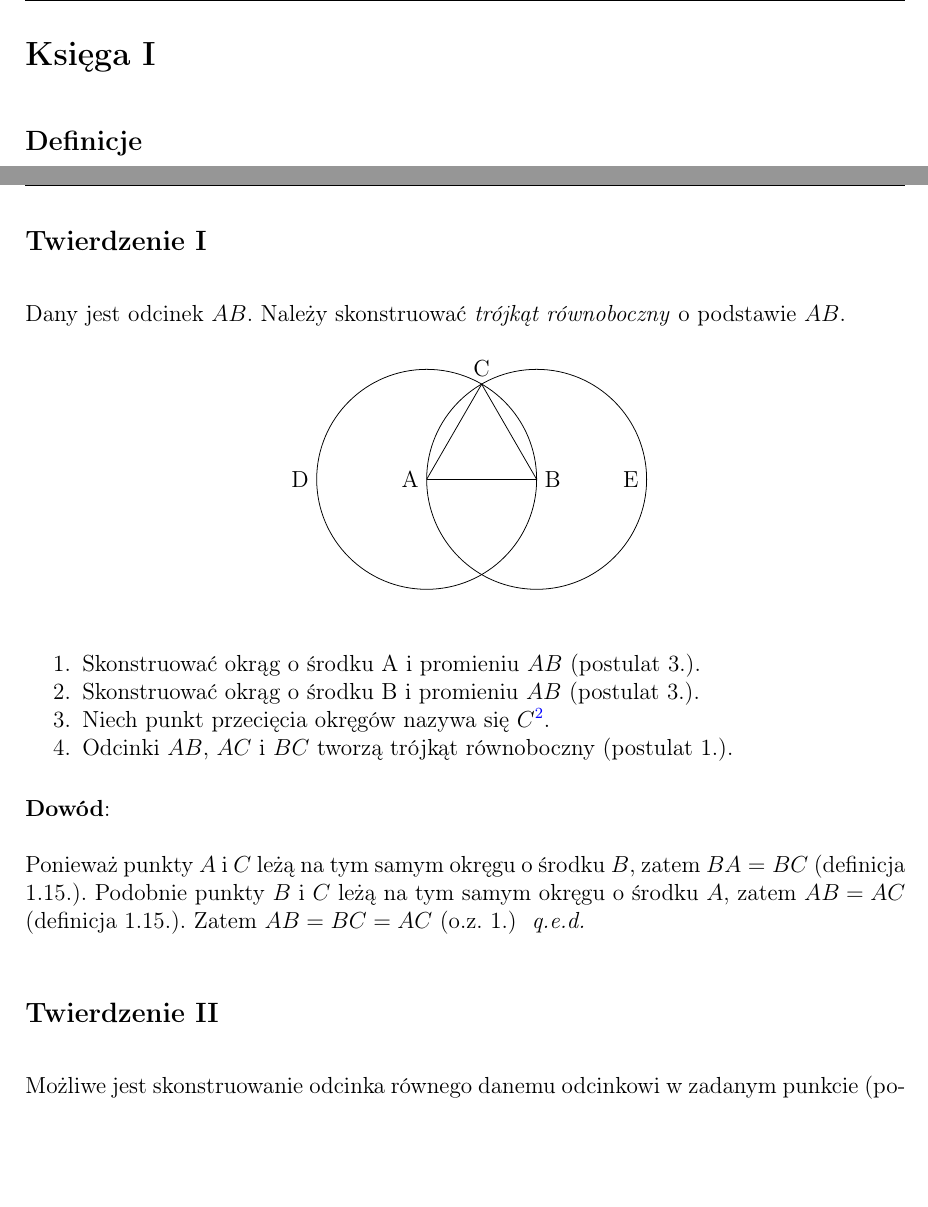
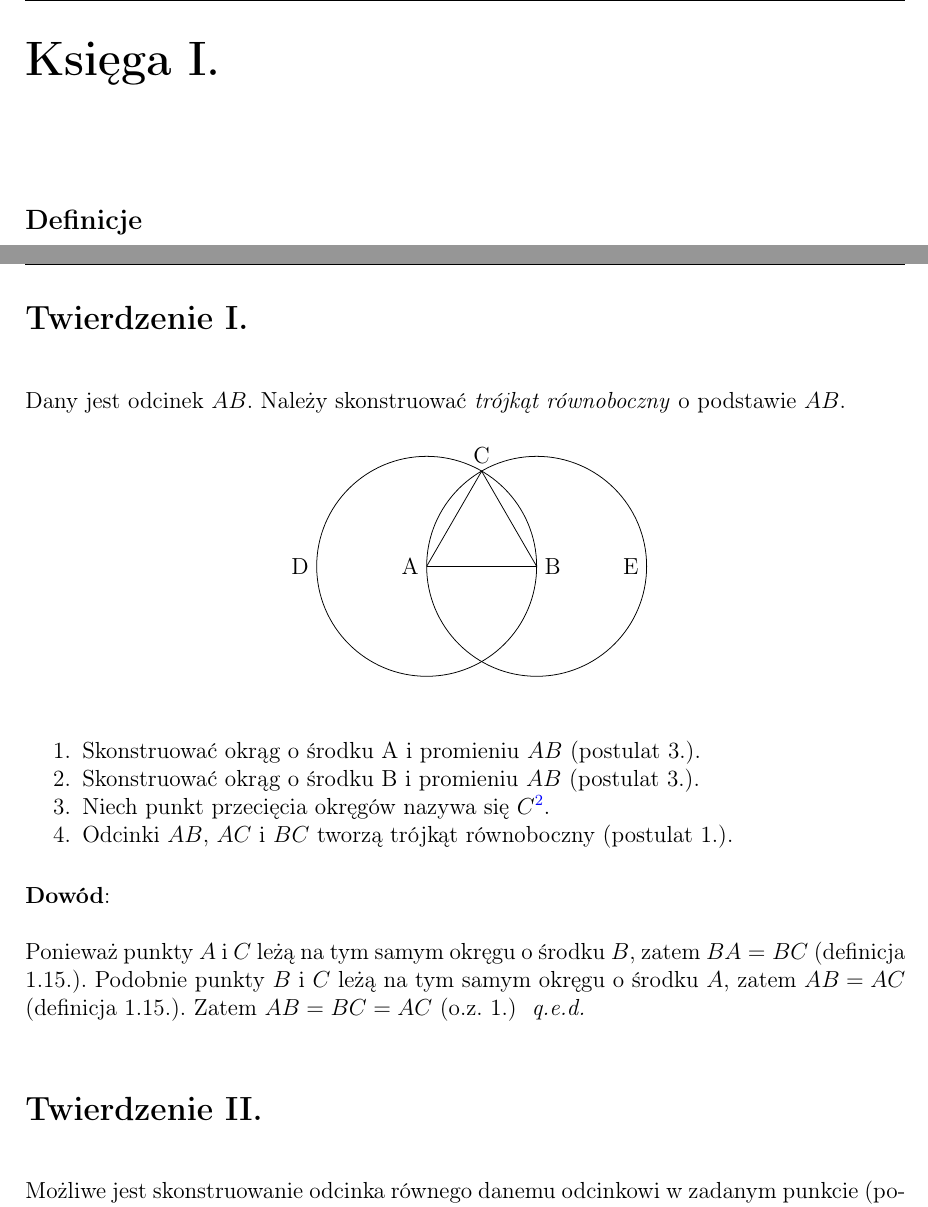
Before and after one commit to Sventimir/euclids-elements, a LaTeX document (elements.tex, which reads style.sty): two parts of pages 4 and 6 of 8, joined at a grey line, cut so that both start at the same text, the shorter picture padded with empty space. Compiled offline with pdfLaTeX.

Commit message:
Automate proposition and book numbering.

```diff
--- a/elements.tex
+++ b/elements.tex
@@ -129,7 +129,7 @@ do naszych czasów --- znamy to dzieło wyłącznie z przekładów na język ara
 
 \pagebreak
 
-\section*{Księga I}
+\part{}
 \subsection*{Definicje}
 
 \begin{definitions}
@@ -231,7 +231,7 @@ do naszych czasów --- znamy to dzieło wyłącznie z przekładów na język ara
 
 \pagebreak
 
-\subsection*{Twierdzenie I}
+\section{}
 
 Dany jest odcinek $AB$. Należy skonstruować \emph{trójkąt równoboczny} o
 podstawie $AB$.
@@ -267,7 +267,7 @@ podstawie $AB$.
     Zatem $AB = BC = AC$ \common{1}
 }
 
-\subsection*{Twierdzenie II}
+\section{}
 
 Możliwe jest skonstruowanie odcinka równego danemu odcinkowi w zadanym punkcie
 (początkowym). Niech zadany punkt nazywa się $A$, zaś odcinek do powielenia
--- a/style.sty
+++ b/style.sty
@@ -24,6 +24,11 @@
 \setlist[postulates]{ref=posts-\arabic*}
 \setlist[commons]{ref=commons-\arabic*}
 
+\renewcommand*\partformat{\thepart\autodot}
+
+\renewcommand{\thepart}{Księga \Roman{part}}
+\renewcommand{\thesection}{Twierdzenie \Roman{section}}
+
 %% Commands
 
 \newcommand{\qed}{\emph{q.e.d.}}
```
Also changed, not shown: elements.tex (4 more changed lines).
